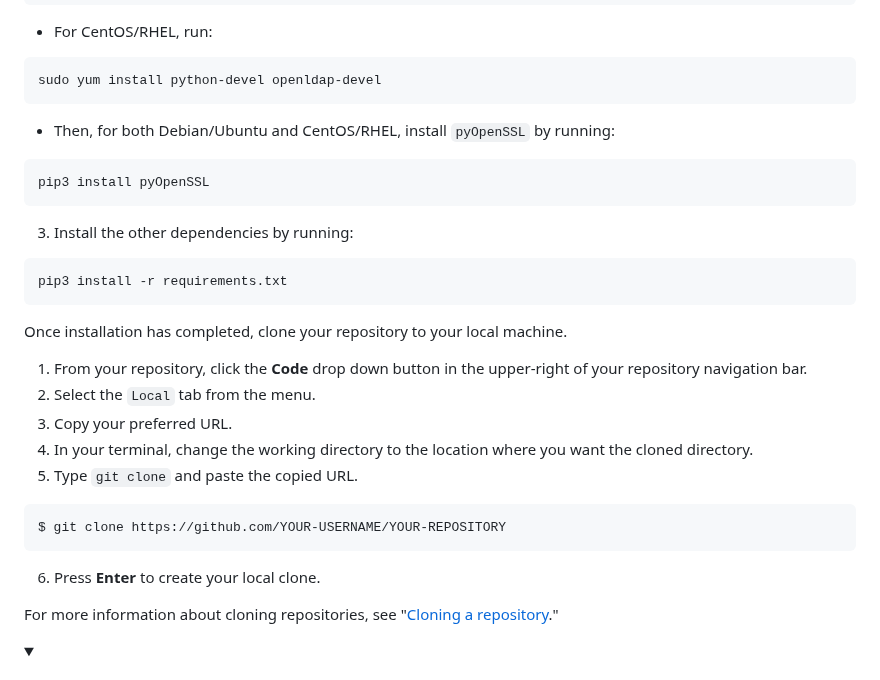
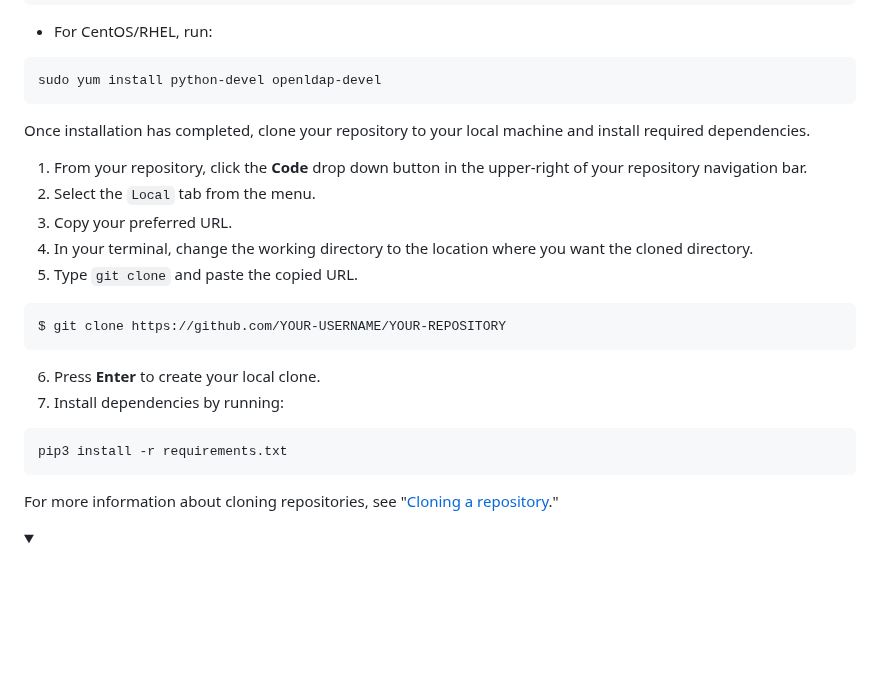
Before and after one commit to skills/secure-code-game, a Markdown page: README.md, the part around the change. Drawn GitHub-style; folded sections open; blank space fills up the shorter version.

Commit message:
Re-order local installation steps

````diff
--- a/README.md
+++ b/README.md
@@ -52,16 +52,8 @@ sudo apt-get install libldap2-dev libsasl2-dev
 ```bash
 sudo yum install python-devel openldap-devel
 ```
-- Then, for both Debian/Ubuntu and CentOS/RHEL, install `pyOpenSSL` by running:
-```bash
-pip3 install pyOpenSSL
-```
-3. Install the other dependencies by running:
-```bash
-pip3 install -r requirements.txt
-```
 
-Once installation has completed, clone your repository to your local machine.
+Once installation has completed, clone your repository to your local machine and install required dependencies.
 1. From your repository, click the **Code** drop down button in the upper-right of your repository navigation bar.
 1. Select the `Local` tab from the menu.
 1. Copy your preferred URL.
@@ -71,6 +63,10 @@ Once installation has completed, clone your repository to your local machine.
 $ git clone https://github.com/YOUR-USERNAME/YOUR-REPOSITORY
 ```
 6. Press **Enter** to create your local clone.
+7. Install dependencies by running:
+```bash
+pip3 install -r requirements.txt
+```
 
 For more information about cloning repositories, see "[Cloning a repository](https://docs.github.com/en/repositories/creating-and-managing-repositories/cloning-a-repository)."
 
````
